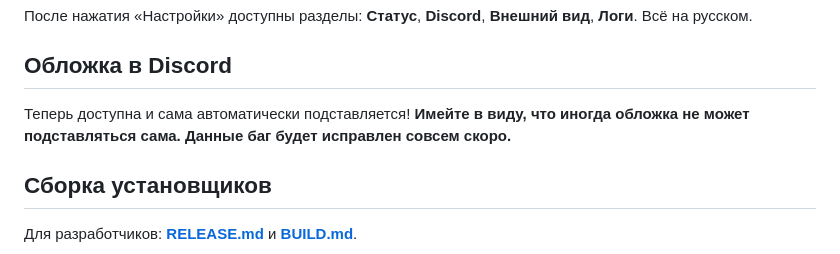
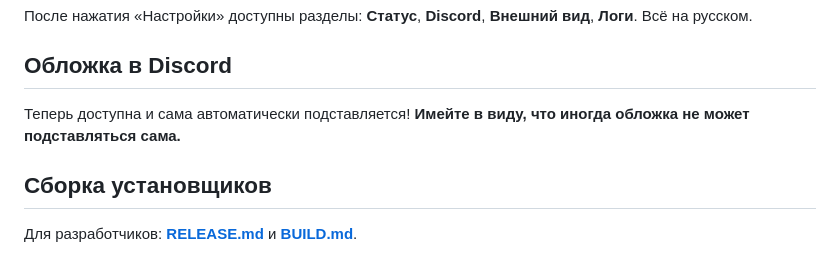
Before and after one commit to pavelinbs-afk/yamusicrpc, a Markdown page: README.md, the part around one of its changes. Drawn GitHub-style.

Commit message:
Обновлены ссылки на загрузку до версии 2.1.3 в README.md. Удалено упоминание о баге с обложкой в Discord.

```diff
--- a/README.md
+++ b/README.md
@@ -45,7 +45,7 @@
 ## Обложка в Discord
 
 Теперь доступна и сама автоматически подставляется!
-**Имейте в виду, что иногда обложка не может подставляться сама. Данные баг будет исправлен совсем скоро.**
+**Имейте в виду, что иногда обложка не может подставляться сама.**
 
 ## Сборка установщиков
 
```
Also changed, not shown: other parts of README.md (+2 -2 lines).
